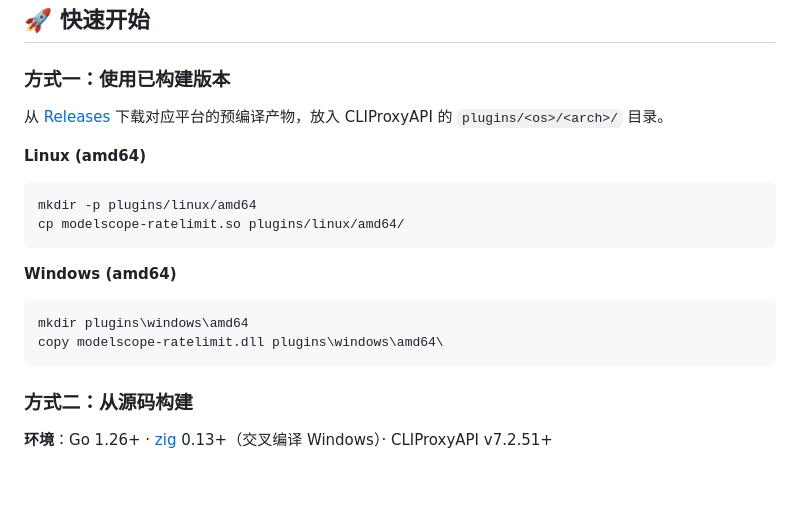
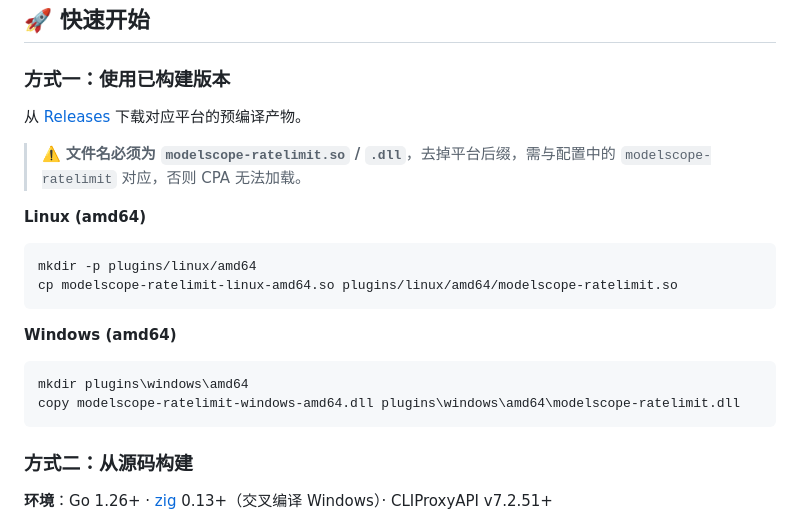
Before and after one commit to bytehola/modelscope-ratelimit, a Markdown page: README.md, the part around the change. Drawn GitHub-style; blank space fills up the shorter version.

Commit message:
docs: 部署说明补充文件名改名要求

````diff
--- a/README.md
+++ b/README.md
@@ -45,20 +45,22 @@ Modelscope 免费额度是**共享配额**——多个 key、多个托管 provid
 
 ### 方式一：使用已构建版本
 
-从 [Releases](https://github.com/bytehola/modelscope-ratelimit/releases) 下载对应平台的预编译产物，放入 CLIProxyAPI 的 `plugins/<os>/<arch>/` 目录。
+从 [Releases](https://github.com/bytehola/modelscope-ratelimit/releases) 下载对应平台的预编译产物。
+
+> ⚠️ **文件名必须为 `modelscope-ratelimit.so` / `.dll`**，去掉平台后缀，需与配置中的 `modelscope-ratelimit` 对应，否则 CPA 无法加载。
 
 **Linux (amd64)**
 
 ```bash
 mkdir -p plugins/linux/amd64
-cp modelscope-ratelimit.so plugins/linux/amd64/
+cp modelscope-ratelimit-linux-amd64.so plugins/linux/amd64/modelscope-ratelimit.so
 ```
 
 **Windows (amd64)**
 
 ```powershell
 mkdir plugins\windows\amd64
-copy modelscope-ratelimit.dll plugins\windows\amd64\
+copy modelscope-ratelimit-windows-amd64.dll plugins\windows\amd64\modelscope-ratelimit.dll
 ```
 
 ### 方式二：从源码构建
````
